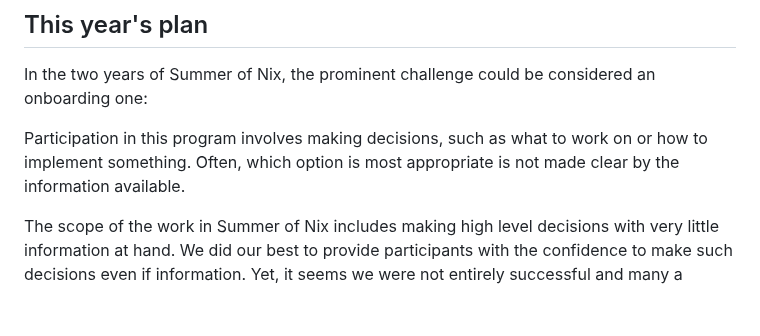
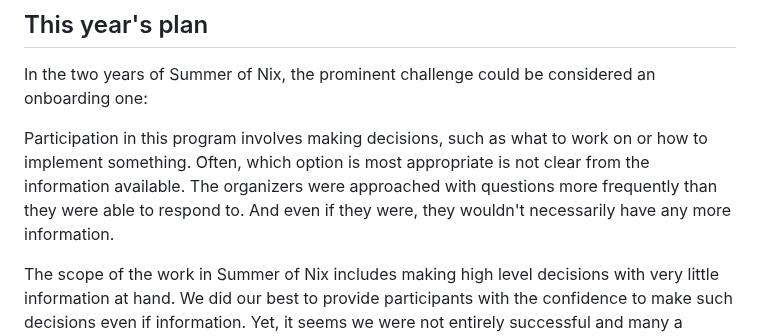
Before and after one commit to ngi-nix/summer-of-nix, a Markdown page: README.md, the part around the change. Drawn GitHub-style; blank space fills up the shorter version.

Commit message:
mob next [ci-skip] [ci skip] [skip ci]
lastFile:README.md

```diff
--- a/README.md
+++ b/README.md
@@ -19,7 +19,9 @@ As a participant, you join a team and work together remotely within July to Octo
 In the two years of Summer of Nix, the prominent challenge could be considered an onboarding one:
 
 Participation in this program involves making decisions, such as what to work on or how to implement something.
-Often, which option is most appropriate is not made clear by the information available.
+Often, which option is most appropriate is not clear from the information available.
+The organizers were approached with questions more frequently than they were able to respond to.
+And even if they were, they wouldn't necessarily have any more information.
 
 
 
```
